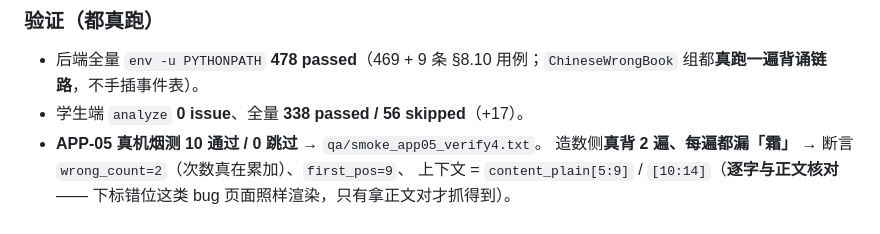
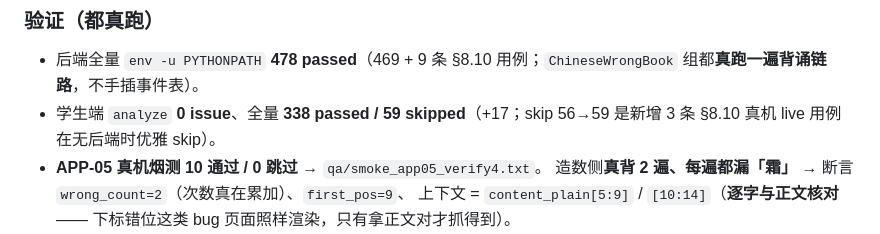
Before and after one commit to yao512954855/zhangyuzhe2, a Markdown page: .workbuddy/memory/2026-09-25.md, the part around the change. Drawn GitHub-style.

Commit message:
docs(memory): 学生端全量最终计数 sync —— 338 passed / 59 skipped
加完 3 条 §8.10 真机 live 用例后 skip 数 56 → 59（无后端时优雅 skip），
passed 不变 338。总用例 397，自洽。

```diff
--- a/.workbuddy/memory/2026-09-25.md
+++ b/.workbuddy/memory/2026-09-25.md
@@ -590,7 +590,7 @@ A 档 5 条（全部带文件行号）：英语三档提示 2/3 档无端点、
 
 ### 验证（都真跑）
 - 后端全量 `env -u PYTHONPATH` **478 passed**（469 + 9 条 §8.10 用例；`ChineseWrongBook` 组都**真跑一遍背诵链路**，不手插事件表）。
-- 学生端 `analyze` **0 issue**、全量 **338 passed / 56 skipped**（+17）。
+- 学生端 `analyze` **0 issue**、全量 **338 passed / 59 skipped**（+17；skip 56→59 是新增 3 条 §8.10 真机 live 用例在无后端时优雅 skip）。
 - **APP-05 真机烟测 10 通过 / 0 跳过** → `qa/smoke_app05_verify4.txt`。
   造数侧**真背 2 遍、每遍都漏「霜」** → 断言 `wrong_count=2`（次数真在累加）、`first_pos=9`、
   上下文 = `content_plain[5:9]` / `[10:14]`（**逐字与正文核对** —— 下标错位这类 bug 页面照样渲染，只有拿正文对才抓得到）。
```
Also changed, not shown: .workbuddy/memory/MEMORY.md (+1 -1 lines).
